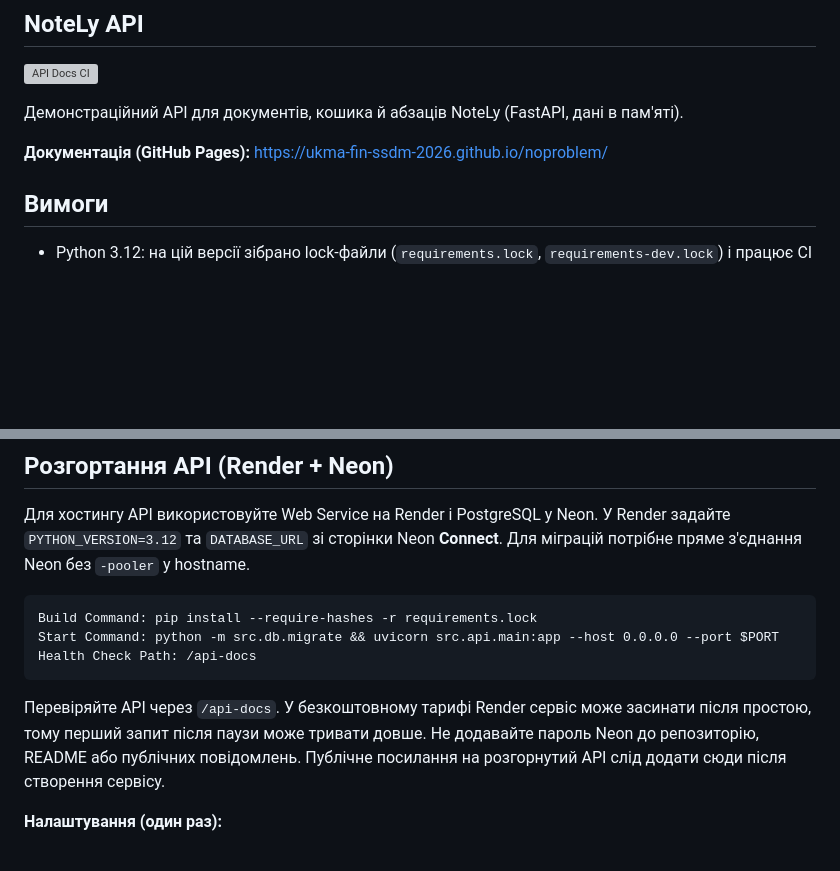
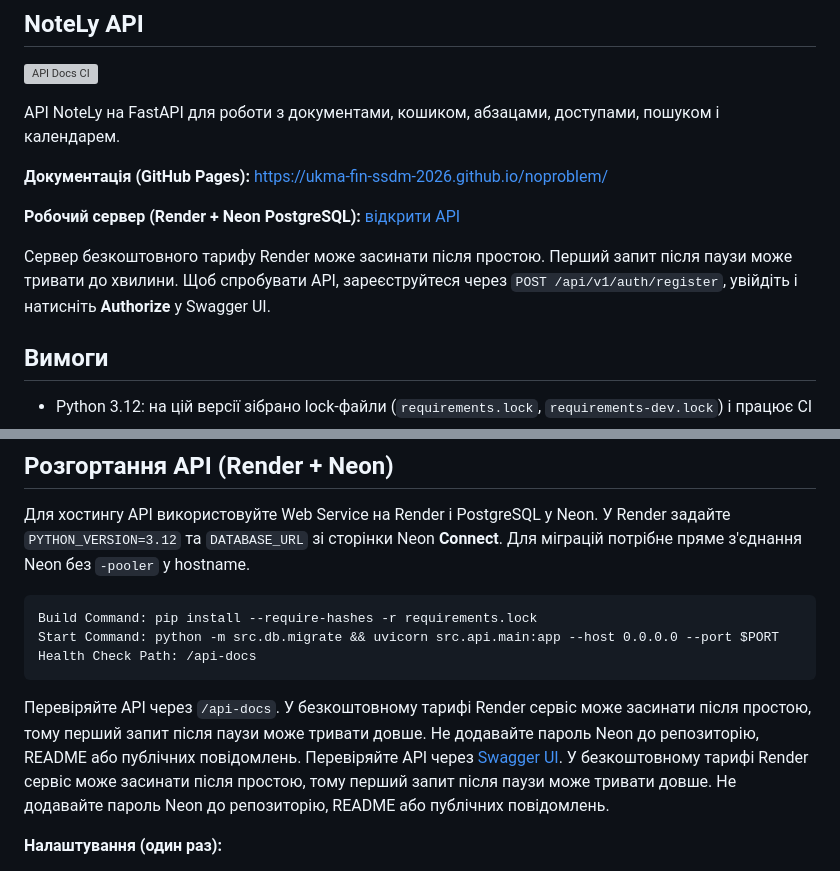
Before and after one commit to ukma-fin-ssdm-2026/noproblem, a Markdown page: README.md, 2 parts joined by grey strips. GitHub-like rendering; blank space fills up the shorter version; grey boxes are pictures that could not be loaded.

Commit message:
Document live NoteLy API deployment

````diff
--- a/README.md
+++ b/README.md
@@ -49,9 +49,13 @@
 
 ![API Docs CI](https://github.com/ukma-fin-ssdm-2026/noproblem/actions/workflows/deploy-api-docs.yml/badge.svg)
 
-Демонстраційний API для документів, кошика й абзаців NoteLy (FastAPI, дані в пам'яті).
+API NoteLy на FastAPI для роботи з документами, кошиком, абзацами, доступами, пошуком і календарем.
 
 **Документація (GitHub Pages):** https://ukma-fin-ssdm-2026.github.io/noproblem/
+
+**Робочий сервер (Render + Neon PostgreSQL):** [відкрити API](https://notely-xf7b.onrender.com/api-docs)
+
+Сервер безкоштовного тарифу Render може засинати після простою. Перший запит після паузи може тривати до хвилини. Щоб спробувати API, зареєструйтеся через `POST /api/v1/auth/register`, увійдіть і натисніть **Authorize** у Swagger UI.
 
 ## Вимоги
 
@@ -82,7 +86,7 @@ Start Command: python -m src.db.migrate && uvicorn src.api.main:app --host 0.0.0
 Health Check Path: /api-docs
 ```
 
-Перевіряйте API через `/api-docs`. У безкоштовному тарифі Render сервіс може засинати після простою, тому перший запит після паузи може тривати довше. Не додавайте пароль Neon до репозиторію, README або публічних повідомлень. Публічне посилання на розгорнутий API слід додати сюди після створення сервісу.
+Перевіряйте API через `/api-docs`. У безкоштовному тарифі Render сервіс може засинати після простою, тому перший запит після паузи може тривати довше. Не додавайте пароль Neon до репозиторію, README або публічних повідомлень. Перевіряйте API через [Swagger UI](https://notely-xf7b.onrender.com/api-docs). У безкоштовному тарифі Render сервіс може засинати після простою, тому перший запит після паузи може тривати довше. Не додавайте пароль Neon до репозиторію, README або публічних повідомлень.
 
 **Налаштування (один раз):**
 
````
